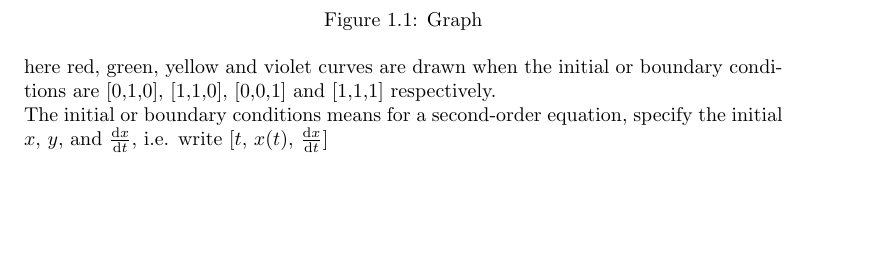
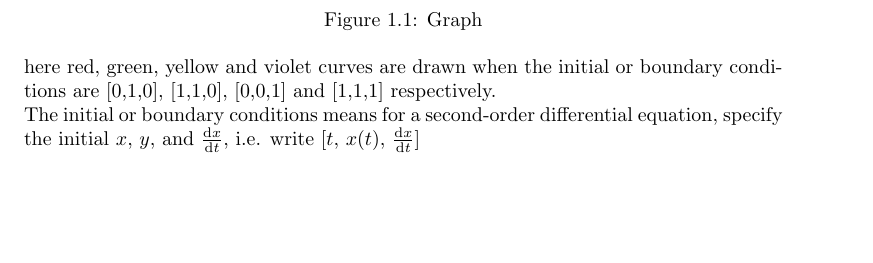
Before and after one commit to GreatDevelopers/SageLaTeX, a LaTeX document (shm.tex): part of page 3 of 4, cut so that both start at the same text. Compiled offline with pdfLaTeX; a LaTeX package or settings file that is missing is left out.

Commit message:
Comments added

```diff
--- a/shm.tex
+++ b/shm.tex
@@ -78,14 +82,16 @@ z5 = desolve(de,dvar=x,ivar=t, ics=[1,1,1])
 pl4 = plot(z5,(t,0,10),color=('violet'))
 \end{sagesilent}\\
 When $m=1$, $k=1$, then the graph is
-%PRINTING GRAPH BY USING SAGEMATH
+% ADDING CAPTION OF GRAPH
 \begin{figure}[h!]
+% PRINTING GRAPH BY USING SAGEMATH
 $$\sageplot{pl1+pl2+pl3+pl4}$$
 \caption{Graph}
 \end{figure}\\
 here red, green, yellow and violet curves are drawn when the initial or boundary conditions are [0,1,0], [1,1,0], [0,0,1] and [1,1,1] respectively.\\
-The initial or boundary conditions means for a second-order equation, specify the initial $x$, $y$, and $\frac{\mathrm{d}x}{\mathrm{d}t}$, i.e. write [$t$, $x(t)$, $\frac{\mathrm{d}x}{\mathrm{d}t}$]
+The initial or boundary conditions means for a second-order differential equation, specify the initial $x$, $y$, and $\frac{\mathrm{d}x}{\mathrm{d}t}$, i.e. write [$t$, $x(t)$, $\frac{\mathrm{d}x}{\mathrm{d}t}$]
 
+% NEXT SECTION OF OUR CHAPTER
 \section{Numericals}
 
 \textbf{Example:}\\
```
Also changed, not shown: shm.pdf, shm.tex (42 more changed lines).
